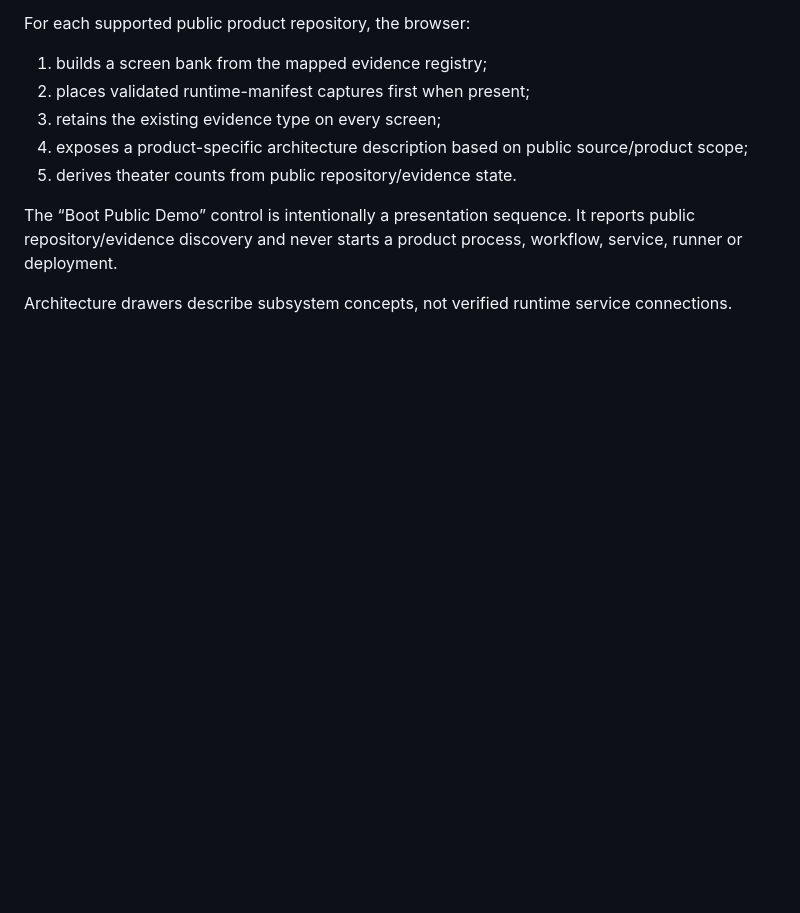
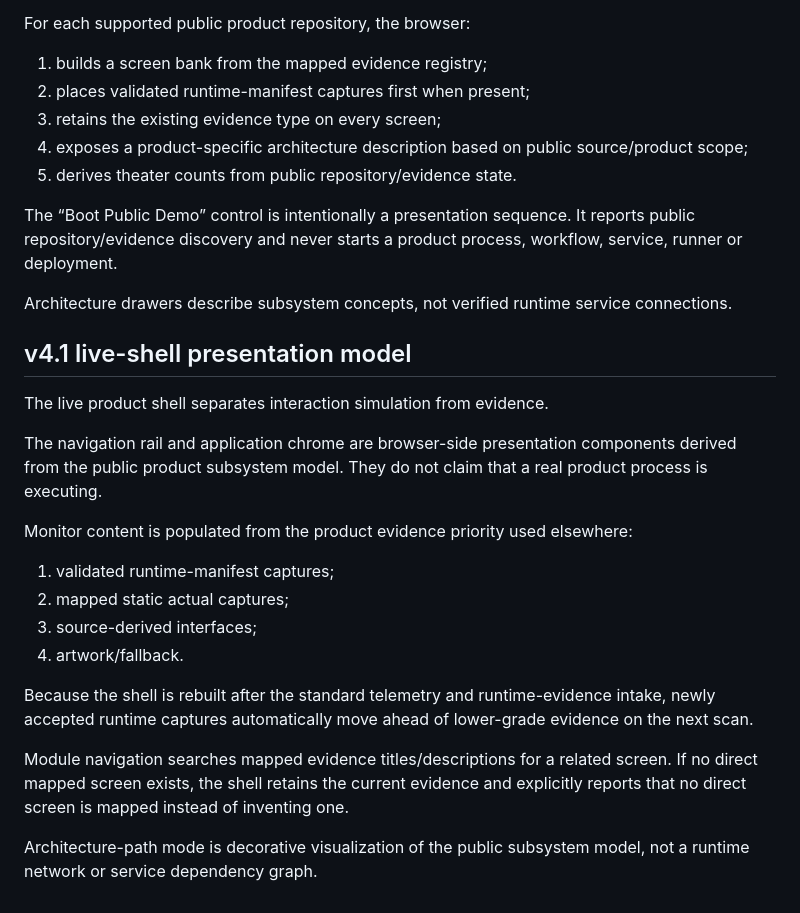
Before and after one commit to DPN-Technology/.github, a Markdown page: command-center/ARCHITECTURE.md, the part around the change. Rendered like a GitHub page; blank space fills up the shorter version.

Commit message:
docs: document v4.1 live-shell model

```diff
--- a/command-center/ARCHITECTURE.md
+++ b/command-center/ARCHITECTURE.md
@@ -583,3 +583,23 @@ For each supported public product repository, the browser:
 The “Boot Public Demo” control is intentionally a presentation sequence. It reports public repository/evidence discovery and never starts a product process, workflow, service, runner or deployment.
 
 Architecture drawers describe subsystem concepts, not verified runtime service connections.
+
+
+## v4.1 live-shell presentation model
+
+The live product shell separates interaction simulation from evidence.
+
+The navigation rail and application chrome are browser-side presentation components derived from the public product subsystem model. They do not claim that a real product process is executing.
+
+Monitor content is populated from the product evidence priority used elsewhere:
+
+1. validated runtime-manifest captures;
+2. mapped static actual captures;
+3. source-derived interfaces;
+4. artwork/fallback.
+
+Because the shell is rebuilt after the standard telemetry and runtime-evidence intake, newly accepted runtime captures automatically move ahead of lower-grade evidence on the next scan.
+
+Module navigation searches mapped evidence titles/descriptions for a related screen. If no direct mapped screen exists, the shell retains the current evidence and explicitly reports that no direct screen is mapped instead of inventing one.
+
+Architecture-path mode is decorative visualization of the public subsystem model, not a runtime network or service dependency graph.
```
